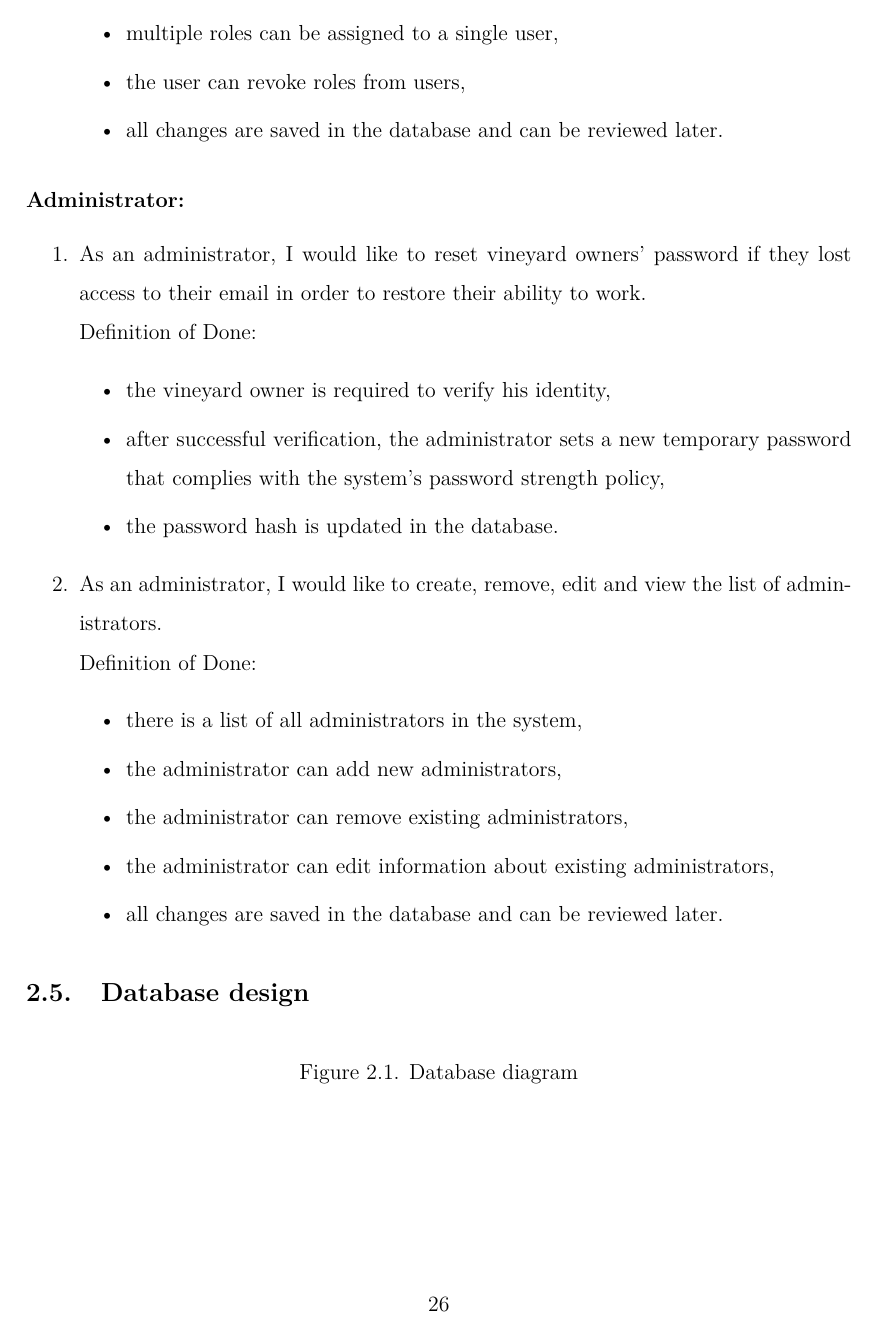
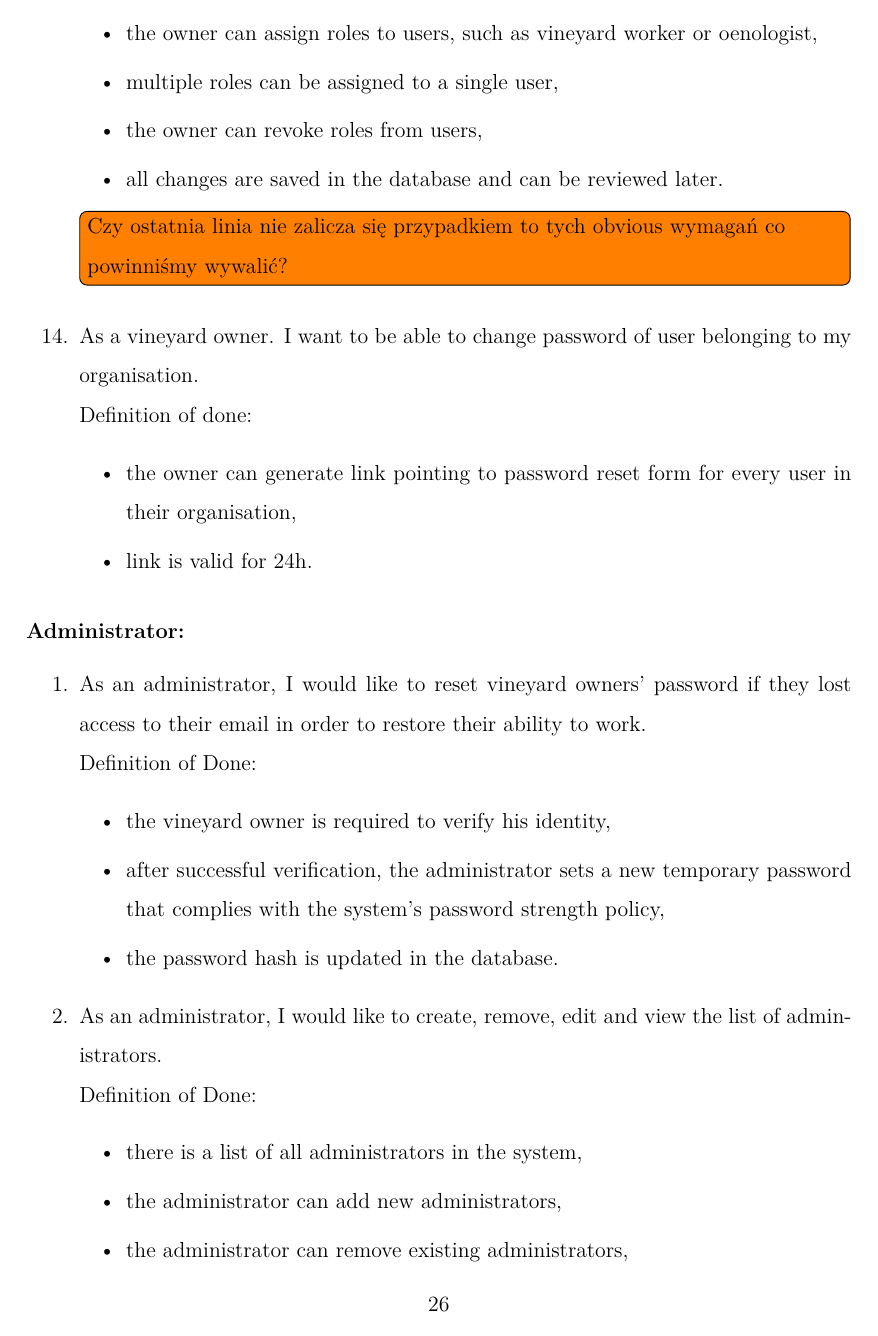
Before and after one commit to DooMx3/Inzynierka, a LaTeX document (docs/main.tex, which reads docs/chapters/system_design.tex): page 28 of 29 before the commit and page 28 of 30 after it. Compiled offline with pdfLaTeX.

Commit message:
IN-87: Specify how password could be reset

```diff
--- a/docs/chapters/system_design.tex
+++ b/docs/chapters/system_design.tex
@@ -533,10 +535,19 @@ User stories are a collection of features described from the perspective of the
 	\item As a vineyard owner, I can assign and revoke roles to other users in the organization, in order to manage their permissions and access to different functionalities of the system.
 	\\Definition of done:
 	\begin{itemize}
-		\item the user can assign roles to users, such as vineyard worker or oenologist,
+		\item the owner can assign roles to users, such as vineyard worker or oenologist,
 		\item multiple roles can be assigned to a single user,
-		\item the user can revoke roles from users,
+		\item the owner can revoke roles from users,
 		\item all changes are saved in the database and can be reviewed later.
+	\end{itemize}
+
+	\todo[inline]{Czy ostatnia linia nie zalicza się przypadkiem to tych obvious wymagań co powinniśmy wywalić?}
+
+\item As a vineyard owner. I want to be able to change password of user belonging to my organisation.
+	\\Definition of done:
+	\begin{itemize}
+		\item the owner can generate link pointing to password reset form for every user in their organisation,
+		\item link is valid for 24h.
 	\end{itemize}
 
 \end{enumerate}
```
Also changed, not shown: docs/chapters/system_design.tex (4 more changed lines).
